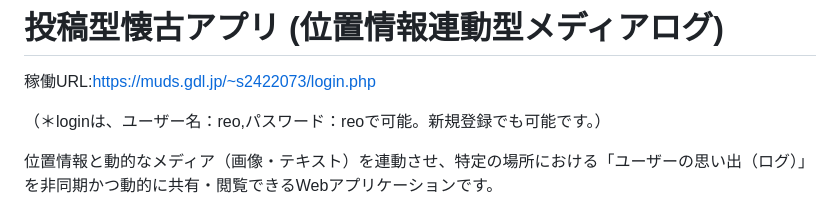
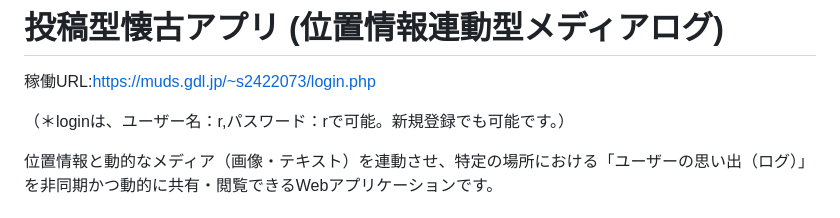
Before and after one commit to s2422073/Nostalgic-bulletin-board, a Markdown page: README.md, the part around the change. Drawn GitHub-style.

```diff
--- a/README.md
+++ b/README.md
@@ -1,7 +1,7 @@
 # 投稿型懐古アプリ (位置情報連動型メディアログ)
 稼働URL:https://muds.gdl.jp/~s2422073/login.php
 
-（＊loginは、ユーザー名：reo,パスワード：reoで可能。新規登録でも可能です。）
+（＊loginは、ユーザー名：r,パスワード：rで可能。新規登録でも可能です。）
 
 位置情報と動的なメディア（画像・テキスト）を連動させ、特定の場所における「ユーザーの思い出（ログ）」を非同期かつ動的に共有・閲覧できるWebアプリケーションです。
 
```
